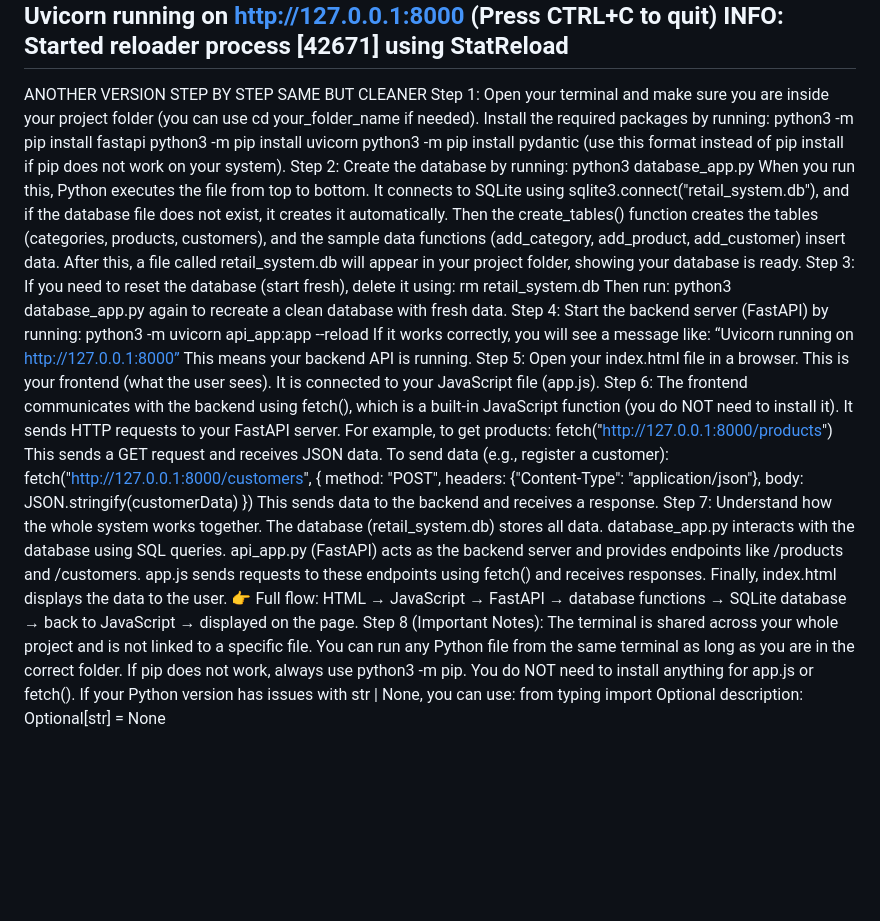
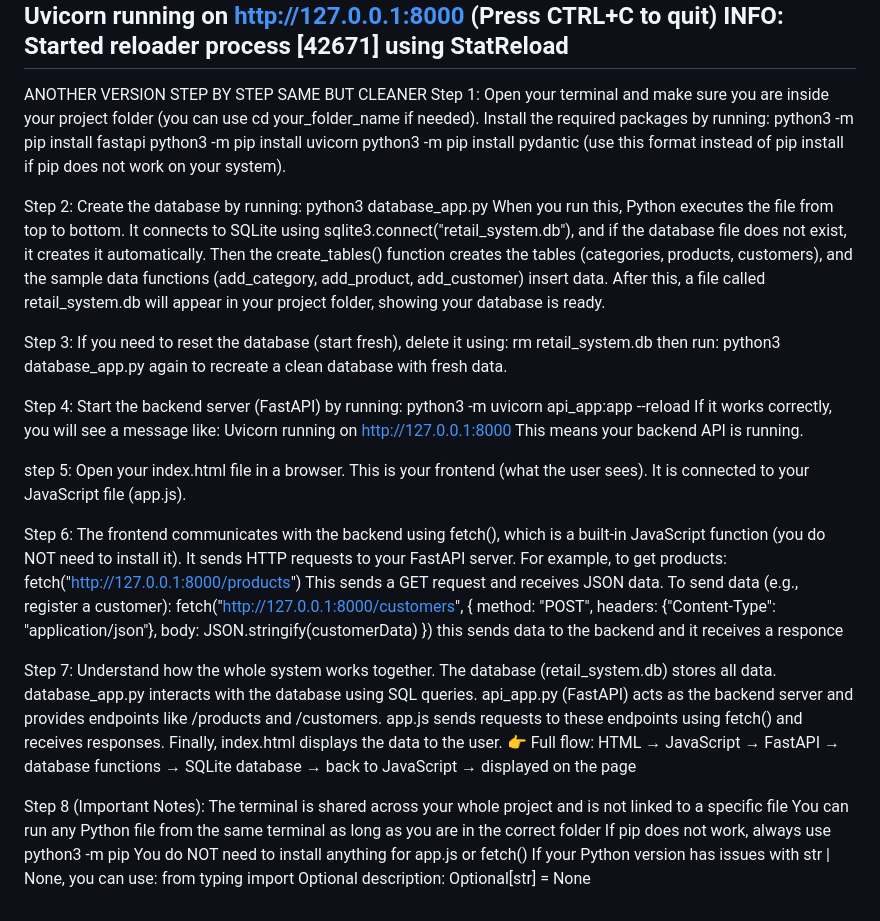
Before and after one commit to hameem101/task2-fix-for-backend, a Markdown page: README.md, the part around the change. Rendered like a GitHub page; blank space fills up the shorter version.

Commit message:
Fix formatting and clarify installation steps in README

```diff
--- a/README.md
+++ b/README.md
@@ -45,39 +45,58 @@ INFO:     Uvicorn running on http://127.0.0.1:8000 (Press CTRL+C to quit)
 INFO:     Started reloader process [42671] using StatReload
 ----------------------------------------------------------------------------------------------------------------------------------------------------------------------------------
 ANOTHER VERSION STEP BY STEP SAME BUT CLEANER
-Step 1: Open your terminal and make sure you are inside your project folder (you can use cd your_folder_name if needed). Install the required packages by running:
+Step 1:
+Open your terminal and make sure you are inside your project folder (you can use cd your_folder_name if needed). Install the required packages by running:
 python3 -m pip install fastapi
 python3 -m pip install uvicorn
 python3 -m pip install pydantic
 (use this format instead of pip install if pip does not work on your system).
-Step 2: Create the database by running:
+
+Step 2:
+Create the database by running:
 python3 database_app.py
 When you run this, Python executes the file from top to bottom. It connects to SQLite using sqlite3.connect("retail_system.db"), and if the database file does not exist, it creates it automatically. Then the create_tables() function creates the tables (categories, products, customers), and the sample data functions (add_category, add_product, add_customer) insert data. After this, a file called retail_system.db will appear in your project folder, showing your database is ready.
-Step 3: If you need to reset the database (start fresh), delete it using:
+
+Step 3:
+If you need to reset the database (start fresh), delete it using:
 rm retail_system.db
-Then run:
+then run:
 python3 database_app.py
 again to recreate a clean database with fresh data.
-Step 4: Start the backend server (FastAPI) by running:
+
+Step 4:
+Start the backend server (FastAPI) by running:
 python3 -m uvicorn api_app:app --reload
 If it works correctly, you will see a message like:
-“Uvicorn running on http://127.0.0.1:8000”
+Uvicorn running on http://127.0.0.1:8000
 This means your backend API is running.
-Step 5: Open your index.html file in a browser. This is your frontend (what the user sees). It is connected to your JavaScript file (app.js).
-Step 6: The frontend communicates with the backend using fetch(), which is a built-in JavaScript function (you do NOT need to install it). It sends HTTP requests to your FastAPI server. For example, to get products:
+
+step 5:
+Open your index.html file in a browser. This is your frontend (what the user sees). It is connected to your JavaScript file (app.js).
+
+Step 6:
+The frontend communicates with the backend using fetch(), which is a built-in JavaScript function (you do NOT need to install it). It sends HTTP requests to your FastAPI server.
+For example, to get products:
 fetch("http://127.0.0.1:8000/products")
 This sends a GET request and receives JSON data.
 To send data (e.g., register a customer):
-fetch("http://127.0.0.1:8000/customers", { method: "POST", headers: {"Content-Type": "application/json"}, body: JSON.stringify(customerData) })
-This sends data to the backend and receives a response.
-Step 7: Understand how the whole system works together. The database (retail_system.db) stores all data. database_app.py interacts with the database using SQL queries. api_app.py (FastAPI) acts as the backend server and provides endpoints like /products and /customers. app.js sends requests to these endpoints using fetch() and receives responses. Finally, index.html displays the data to the user.
+fetch("http://127.0.0.1:8000/customers", {
+  method: "POST",
+  headers: {"Content-Type": "application/json"},
+  body: JSON.stringify(customerData)
+})
+this sends data to the backend and it receives a responce
+
+Step 7:
+Understand how the whole system works together. The database (retail_system.db) stores all data. database_app.py interacts with the database using SQL queries. api_app.py (FastAPI) acts as the backend server and provides endpoints like /products and /customers. app.js sends requests to these endpoints using fetch() and receives responses. Finally, index.html displays the data to the user.
 👉 Full flow:
-HTML → JavaScript → FastAPI → database functions → SQLite database → back to JavaScript → displayed on the page.
+HTML → JavaScript → FastAPI → database functions → SQLite database → back to JavaScript → displayed on the page
+
 Step 8 (Important Notes):
-The terminal is shared across your whole project and is not linked to a specific file.
-You can run any Python file from the same terminal as long as you are in the correct folder.
-If pip does not work, always use python3 -m pip.
-You do NOT need to install anything for app.js or fetch().
+The terminal is shared across your whole project and is not linked to a specific file
+You can run any Python file from the same terminal as long as you are in the correct folder
+If pip does not work, always use python3 -m pip
+You do NOT need to install anything for app.js or fetch()
 If your Python version has issues with str | None, you can use:
 from typing import Optional
 description: Optional[str] = None
```
